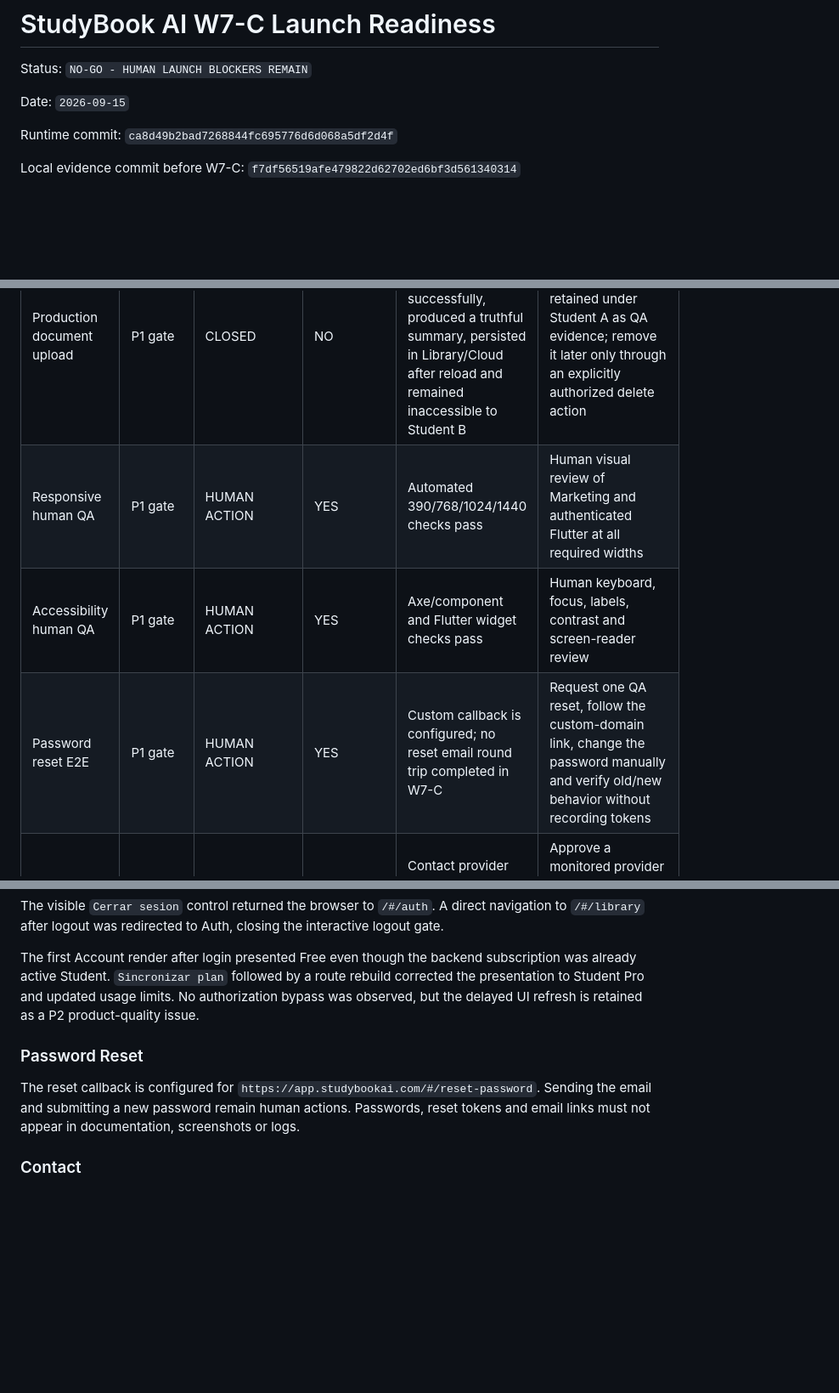
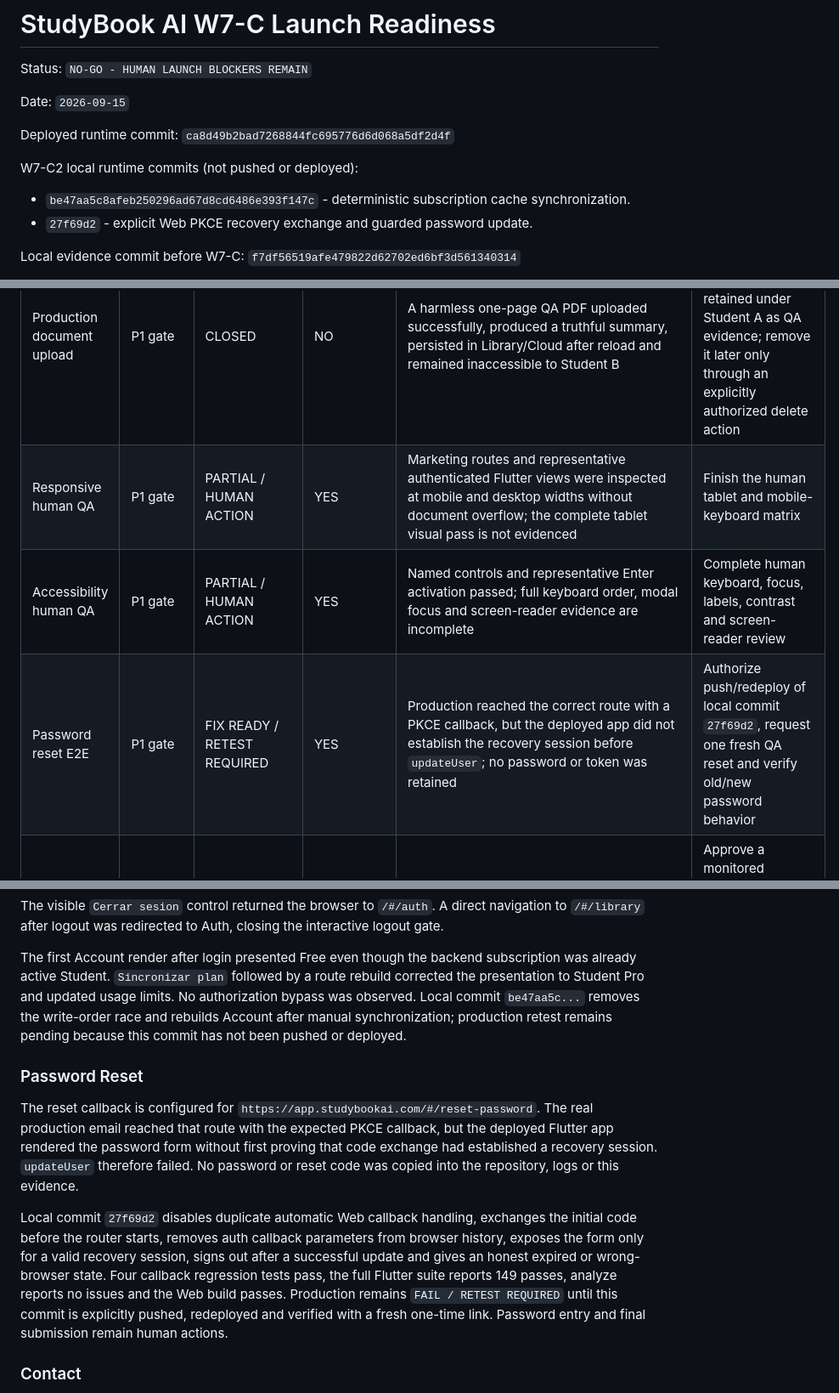
Before and after one commit to welintonrafael01-design/campusai-audio, a Markdown page: docs/release/STUDYBOOK_W7_C_LAUNCH_READINESS.md, 3 parts joined by grey strips. Shown at 85% size. Drawn GitHub-style; blank space fills up the shorter version.

Commit message:
docs: record W7-C2 launch blocker evidence

```diff
--- a/docs/release/STUDYBOOK_W7_C_LAUNCH_READINESS.md
+++ b/docs/release/STUDYBOOK_W7_C_LAUNCH_READINESS.md
@@ -4,7 +4,12 @@ Status: `NO-GO - HUMAN LAUNCH BLOCKERS REMAIN`
 
 Date: `2026-09-15`
 
-Runtime commit: `ca8d49b2bad7268844fc695776d6d068a5df2d4f`
+Deployed runtime commit: `ca8d49b2bad7268844fc695776d6d068a5df2d4f`
+
+W7-C2 local runtime commits (not pushed or deployed):
+
+- `be47aa5c8afeb250296ad67d8cd6486e393f147c` - deterministic subscription cache synchronization.
+- `27f69d2` - explicit Web PKCE recovery exchange and guarded password update.
 
 Local evidence commit before W7-C: `f7df56519afe479822d62702ed6bf3d561340314`
 
@@ -89,9 +97,9 @@ review on the custom domains.
 | OpenAI production key rotation | P1 | HUMAN ACTION | YES | Rotation has not been attested in W7-C | Human creates a new production key, enters it directly in Render, redeploys, performs one minimal AI request, then revokes the old key |
 | Visible Flutter logout | P1 gate | CLOSED | NO | The visible Account action returned to `/#/auth`; a subsequent `/#/library` navigation was redirected to Auth | Preserve this flow in future browser regression coverage |
 | Production document upload | P1 gate | CLOSED | NO | A harmless one-page QA PDF uploaded successfully, produced a truthful summary, persisted in Library/Cloud after reload and remained inaccessible to Student B | The private fixture is intentionally retained under Student A as QA evidence; remove it later only through an explicitly authorized delete action |
-| Responsive human QA | P1 gate | HUMAN ACTION | YES | Automated 390/768/1024/1440 checks pass | Human visual review of Marketing and authenticated Flutter at all required widths |
-| Accessibility human QA | P1 gate | HUMAN ACTION | YES | Axe/component and Flutter widget checks pass | Human keyboard, focus, labels, contrast and screen-reader review |
-| Password reset E2E | P1 gate | HUMAN ACTION | YES | Custom callback is configured; no reset email round trip completed in W7-C | Request one QA reset, follow the custom-domain link, change the password manually and verify old/new behavior without recording tokens |
+| Responsive human QA | P1 gate | PARTIAL / HUMAN ACTION | YES | Marketing routes and representative authenticated Flutter views were inspected at mobile and desktop widths without document overflow; the complete tablet visual pass is not evidenced | Finish the human tablet and mobile-keyboard matrix |
+| Accessibility human QA | P1 gate | PARTIAL / HUMAN ACTION | YES | Named controls and representative Enter activation passed; full keyboard order, modal focus and screen-reader evidence are incomplete | Complete human keyboard, focus, labels, contrast and screen-reader review |
+| Password reset E2E | P1 gate | FIX READY / RETEST REQUIRED | YES | Production reached the correct route with a PKCE callback, but the deployed app did not establish the recovery session before `updateUser`; no password or token was retained | Authorize push/redeploy of local commit `27f69d2`, request one fresh QA reset and verify old/new password behavior |
 | Contact channel | P1 gate | HUMAN ACTION | YES | Contact provider remains `disabled`; the form fails honestly | Approve a monitored provider or monitored support/privacy contact and validate delivery |
 | Legal finalization | P1 | DRAFT | YES | Privacy and account-deletion content still contains unresolved placeholders | Legal/product owner approves entity, contacts, address, jurisdiction, date, retention, age, subscription, cancellation and refund terms |
 | Leaked-password protection | P2 | HUMAN ACTION / PLAN LIMITED | NO with explicit acceptance | Project dashboard reports Free; Supabase limits this feature to Pro and above | Upgrade deliberately and enable it, or record explicit pre-launch P2 risk acceptance |
@@ -127,15 +135,28 @@ interactive logout gate.
 The first Account render after login presented Free even though the backend
 subscription was already active Student. `Sincronizar plan` followed by a route
 rebuild corrected the presentation to Student Pro and updated usage limits. No
-authorization bypass was observed, but the delayed UI refresh is retained as a
-P2 product-quality issue.
+authorization bypass was observed. Local commit `be47aa5c...` removes the
+write-order race and rebuilds Account after manual synchronization; production
+retest remains pending because this commit has not been pushed or deployed.
 
 ### Password Reset
 
 The reset callback is configured for `https://app.studybookai.com/#/reset-password`.
-Sending the email and submitting a new password remain human actions. Passwords,
-reset tokens and email links must not appear in documentation, screenshots or
-logs.
+The real production email reached that route with the expected PKCE callback,
+but the deployed Flutter app rendered the password form without first proving
+that code exchange had established a recovery session. `updateUser` therefore
+failed. No password or reset code was copied into the repository, logs or this
+evidence.
+
+Local commit `27f69d2` disables duplicate automatic Web callback handling,
+exchanges the initial code before the router starts, removes auth callback
+parameters from browser history, exposes the form only for a valid recovery
+session, signs out after a successful update and gives an honest expired or
+wrong-browser state. Four callback regression tests pass, the full Flutter
+suite reports 149 passes, analyze reports no issues and the Web build passes.
+Production remains `FAIL / RETEST REQUIRED` until this commit is explicitly
+pushed, redeployed and verified with a fresh one-time link. Password entry and
+final submission remain human actions.
 
 ### Contact
 
```
Also changed, not shown: other parts of docs/release/STUDYBOOK_W7_C_LAUNCH_READINESS.md (+22 -3 lines), docs/release/STUDYBOOK_PRODUCTION_INFRASTRUCTURE.md (+18 -9 lines).
